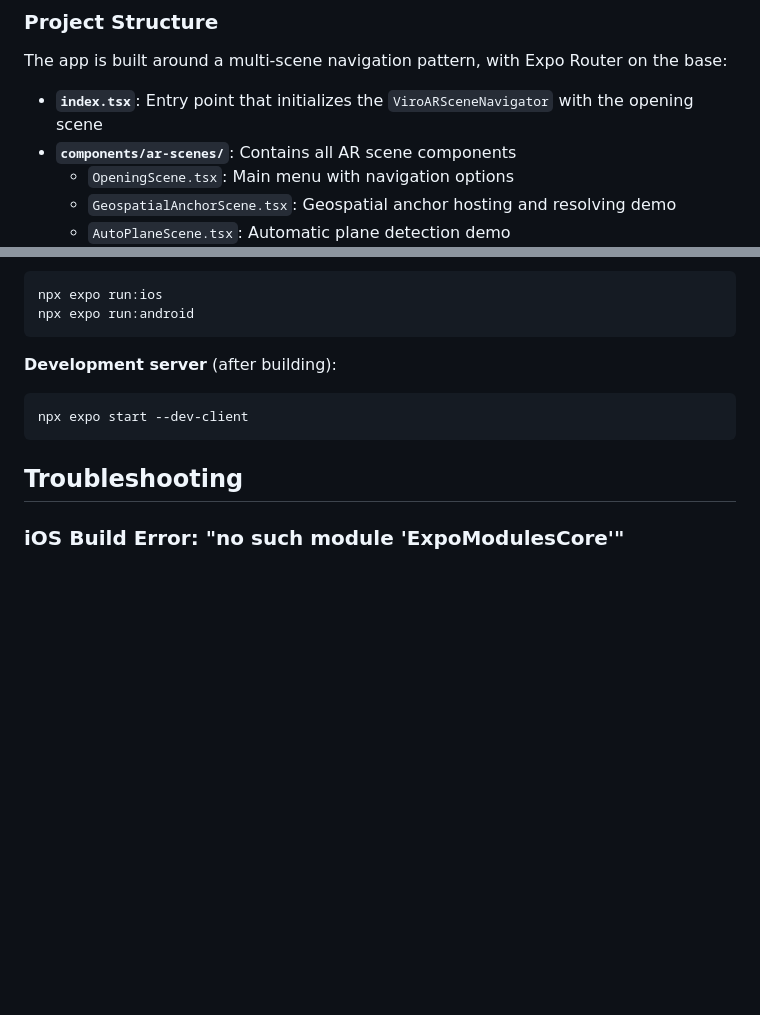
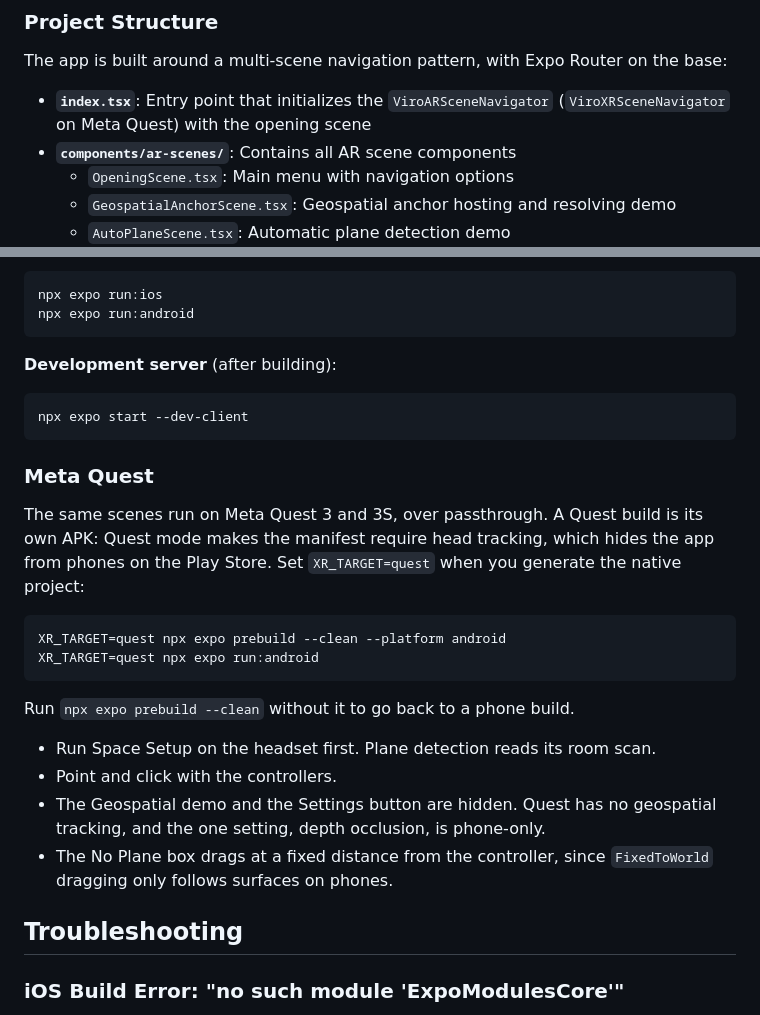
Before and after one commit to ReactVision/expo-starter-kit-typescript, a Markdown page: README.md, 2 parts joined by grey strips. GitHub-like rendering; blank space fills up the shorter version.

Commit message:
Document the Quest build
How to build and switch back, Space Setup for planes, and what differs
on a headset.

````diff
--- a/README.md
+++ b/README.md
@@ -25,7 +25,7 @@ This starter kit demonstrates multiple AR scenarios to help you understand how V
 
 The app is built around a multi-scene navigation pattern, with Expo Router on the base:
 
-- **`index.tsx`**: Entry point that initializes the `ViroARSceneNavigator` with the opening scene
+- **`index.tsx`**: Entry point that initializes the `ViroARSceneNavigator` (`ViroXRSceneNavigator` on Meta Quest) with the opening scene
 - **`components/ar-scenes/`**: Contains all AR scene components
   - `OpeningScene.tsx`: Main menu with navigation options
   - `GeospatialAnchorScene.tsx`: Geospatial anchor hosting and resolving demo
@@ -376,6 +376,22 @@ npx expo run:android
 npx expo start --dev-client
 ```
 
+### Meta Quest
+
+The same scenes run on Meta Quest 3 and 3S, over passthrough. A Quest build is its own APK: Quest mode makes the manifest require head tracking, which hides the app from phones on the Play Store. Set `XR_TARGET=quest` when you generate the native project:
+
+```shell
+XR_TARGET=quest npx expo prebuild --clean --platform android
+XR_TARGET=quest npx expo run:android
+```
+
+Run `npx expo prebuild --clean` without it to go back to a phone build.
+
+- Run Space Setup on the headset first. Plane detection reads its room scan.
+- Point and click with the controllers.
+- The Geospatial demo and the Settings button are hidden. Quest has no geospatial tracking, and the one setting, depth occlusion, is phone-only.
+- The No Plane box drags at a fixed distance from the controller, since `FixedToWorld` dragging only follows surfaces on phones.
+
 ## Troubleshooting
 
 ### iOS Build Error: "no such module 'ExpoModulesCore'"
````
